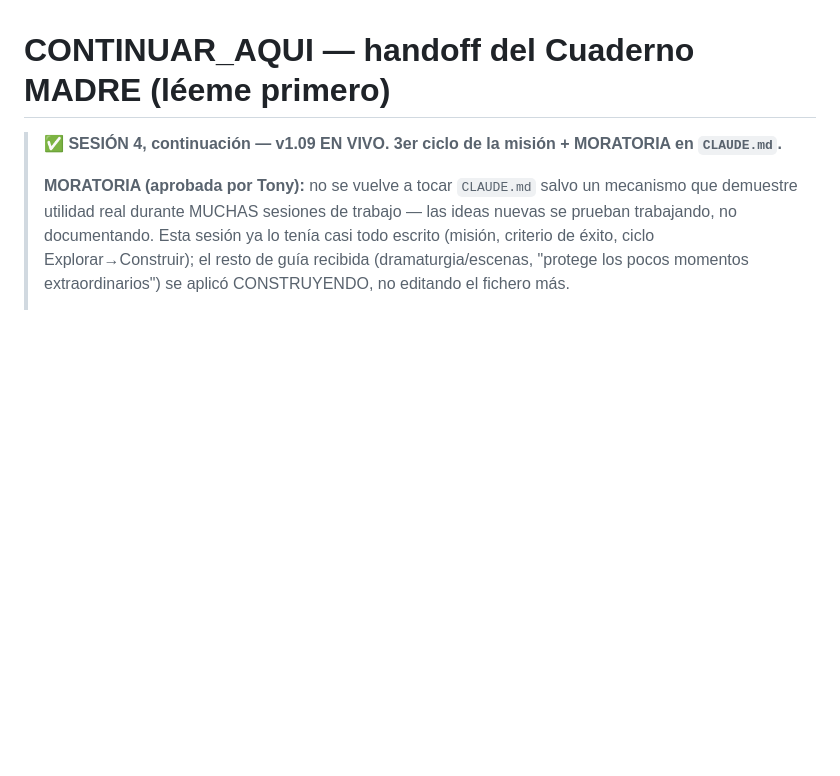
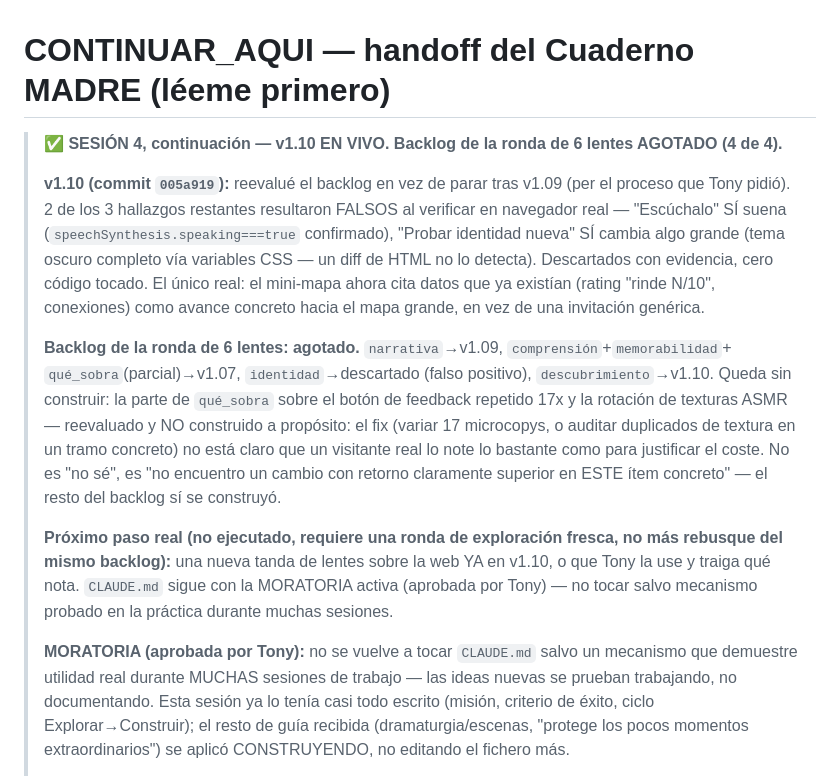
Before and after one commit to eltonylfgi-blip/cuaderno-madre, a Markdown page: CONTINUAR_AQUI.md, the part around the change. Rendered like a GitHub page; blank space fills up the shorter version.

Commit message:
docs: handoff v1.10 — backlog de 6 lentes agotado, que_sobra descartado con razon

```diff
--- a/CONTINUAR_AQUI.md
+++ b/CONTINUAR_AQUI.md
@@ -1,6 +1,27 @@
 # CONTINUAR_AQUI — handoff del Cuaderno MADRE (léeme primero)
 
-> **✅ SESIÓN 4, continuación — v1.09 EN VIVO. 3er ciclo de la misión + MORATORIA en `CLAUDE.md`.**
+> **✅ SESIÓN 4, continuación — v1.10 EN VIVO. Backlog de la ronda de 6 lentes AGOTADO (4 de 4).**
+>
+> **v1.10 (commit `005a919`):** reevalué el backlog en vez de parar tras v1.09 (per el proceso que
+> Tony pidió). 2 de los 3 hallazgos restantes resultaron FALSOS al verificar en navegador real —
+> "Escúchalo" SÍ suena (`speechSynthesis.speaking===true` confirmado), "Probar identidad nueva" SÍ
+> cambia algo grande (tema oscuro completo vía variables CSS — un diff de HTML no lo detecta).
+> Descartados con evidencia, cero código tocado. El único real: el mini-mapa ahora cita datos que
+> ya existían (rating "rinde N/10", conexiones) como avance concreto hacia el mapa grande, en vez
+> de una invitación genérica.
+>
+> **Backlog de la ronda de 6 lentes: agotado.** `narrativa`→v1.09, `comprensión`+`memorabilidad`+
+> `qué_sobra`(parcial)→v1.07, `identidad`→descartado (falso positivo), `descubrimiento`→v1.10. Queda
+> sin construir: la parte de `qué_sobra` sobre el botón de feedback repetido 17x y la rotación de
+> texturas ASMR — reevaluado y NO construido a propósito: el fix (variar 17 microcopys, o auditar
+> duplicados de textura en un tramo concreto) no está claro que un visitante real lo note lo bastante
+> como para justificar el coste. No es "no sé", es "no encuentro un cambio con retorno claramente
+> superior en ESTE ítem concreto" — el resto del backlog sí se construyó.
+>
+> **Próximo paso real (no ejecutado, requiere una ronda de exploración fresca, no más rebusque del
+> mismo backlog):** una nueva tanda de lentes sobre la web YA en v1.10, o que Tony la use y traiga
+> qué nota. `CLAUDE.md` sigue con la MORATORIA activa (aprobada por Tony) — no tocar salvo mecanismo
+> probado en la práctica durante muchas sesiones.
 >
 > **MORATORIA (aprobada por Tony):** no se vuelve a tocar `CLAUDE.md` salvo un mecanismo que
 > demuestre utilidad real durante MUCHAS sesiones de trabajo — las ideas nuevas se prueban
```
